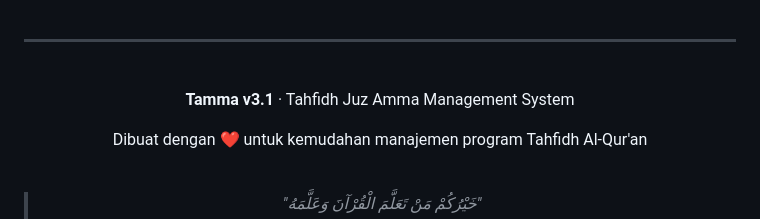
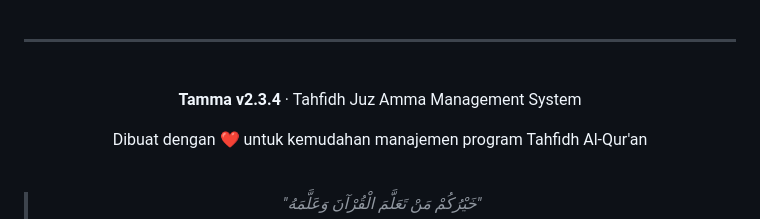
Before and after one commit to kngenproject/tahfidh-absensi-Tamma-v2.3.4, a Markdown page: README.md, the part around the change. GitHub-like rendering.

```diff
--- a/README.md
+++ b/README.md
@@ -317,7 +317,7 @@ MIT License — Copyright (c) 2025 Tamma Project
 
 <br/>
 
-**Tamma v3.1** · Tahfidh Juz Amma Management System
+**Tamma v2.3.4** · Tahfidh Juz Amma Management System
 
 Dibuat dengan ❤️ untuk kemudahan manajemen program Tahfidh Al-Qur'an
 
```
